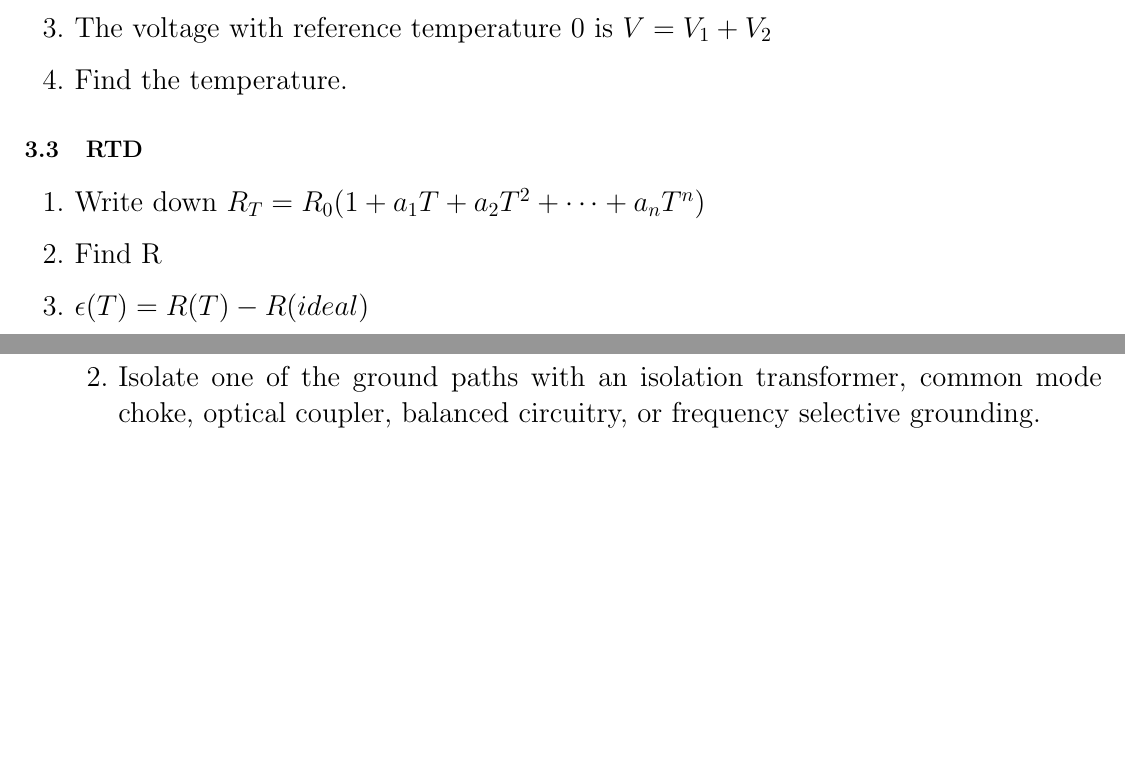
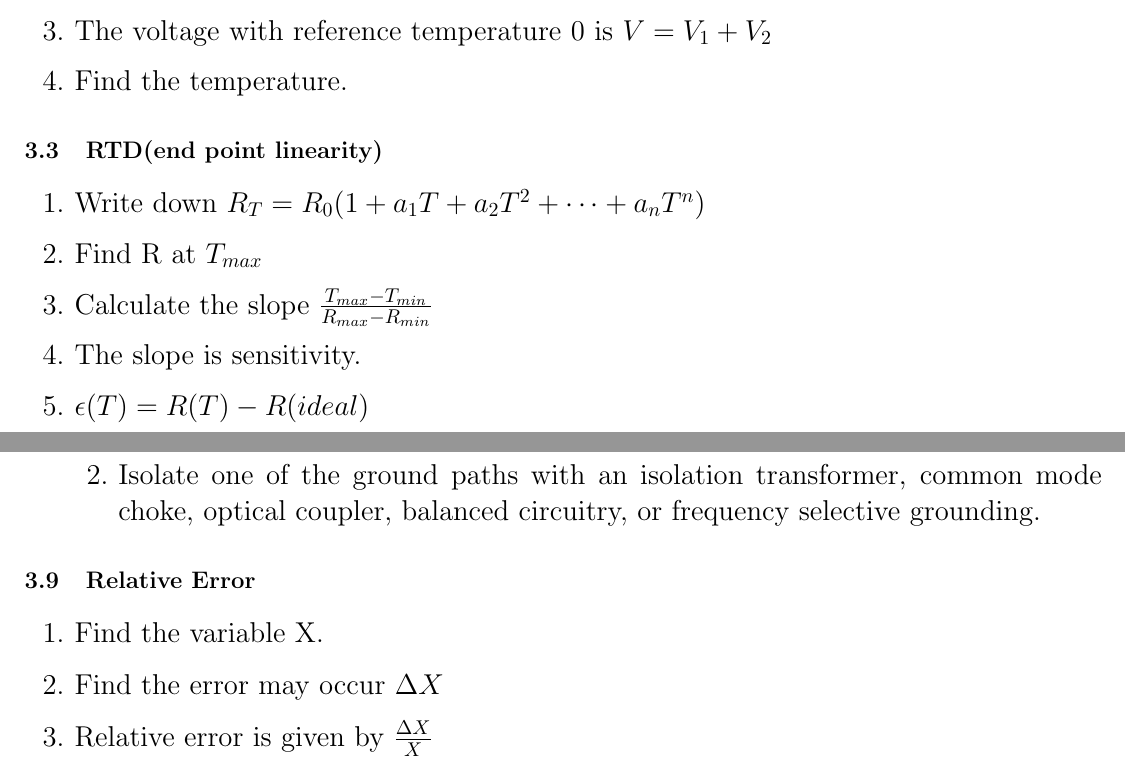
Before and after one commit to wylswz/207_Review, a LaTeX document (207/formula/207 Formula.tex): two parts of pages 2 and 3 of 3, joined at a grey line, cut so that both start at the same text, the shorter picture padded with empty space. Compiled offline with pdfLaTeX.

Commit message:
6May2016

```diff
--- a/207/formula/207 Formula.tex
+++ b/207/formula/207 Formula.tex
@@ -61,10 +61,12 @@ $$A \oplus B$$
 \item Find the temperature.
 \end{enumerate}
 
-  \subsection{RTD}
+  \subsection{RTD(end point linearity)}
   \begin{enumerate}
     \item Write down $R_T = R_0(1+a_1T + a_2T^2 + \cdots + a_nT^n)$
-    \item Find R
+    \item Find R at $T_{max}$
+    \item Calculate the slope $\frac{T_{max}-T_{min}}{R_{max} - R_{min}}$
+    \item The slope is sensitivity.
     \item $\epsilon(T) = R(T) - R(ideal)$
     \item $\frac{d\epsilon (T)}{dT}$, find $T_0$
     \item Find $\epsilon (T_0)$
@@ -110,5 +112,12 @@ $$A \oplus B$$
   \item Isolate one of the ground paths with an isolation transformer, common mode choke, optical coupler, balanced circuitry, or frequency selective grounding.
   \end{enumerate}
   \end{itemize}
+  \subsection{Relative Error}
+  \begin{enumerate}
+  \item Find the variable X.
+  \item Find the error may occur $\Delta X$
+  \item Relative error is given by $\frac{\Delta X}{X}$
+\end{enumerate}
+
 
 \end{document}
```
Also changed, not shown: 210/210.tex (+3 -3 lines), 207/formula/207 Formula.pdf, 210/210.pdf, 5 other files.
